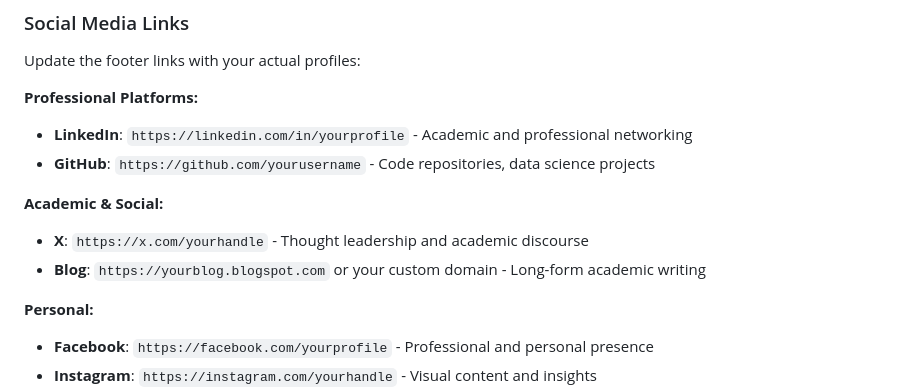
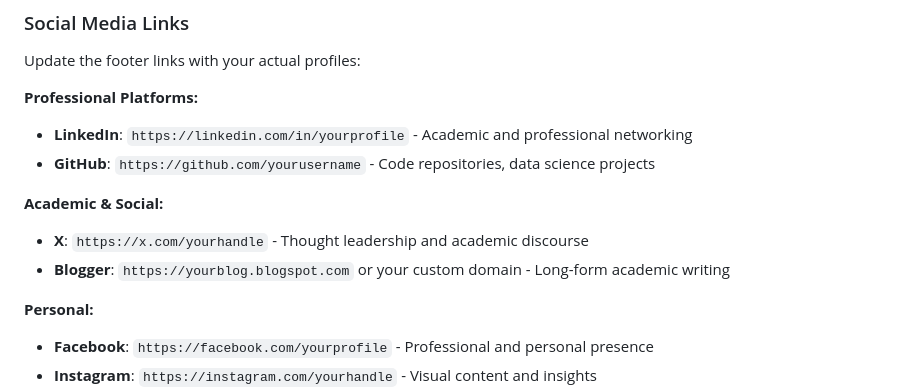
Before and after one commit to smtdhanyamenon/smtdhanyamenon.github.io, a Markdown page: README.md, the part around the change. GitHub-like rendering.

```diff
--- a/README.md
+++ b/README.md
@@ -160,7 +160,7 @@ Update the footer links with your actual profiles:
 
 **Academic & Social:**
 - **X**: `https://x.com/yourhandle` - Thought leadership and academic discourse
-- **Blog**: `https://yourblog.blogspot.com` or your custom domain - Long-form academic writing
+- **Blogger**: `https://yourblog.blogspot.com` or your custom domain - Long-form academic writing
 
 **Personal:**
 - **Facebook**: `https://facebook.com/yourprofile` - Professional and personal presence
```
